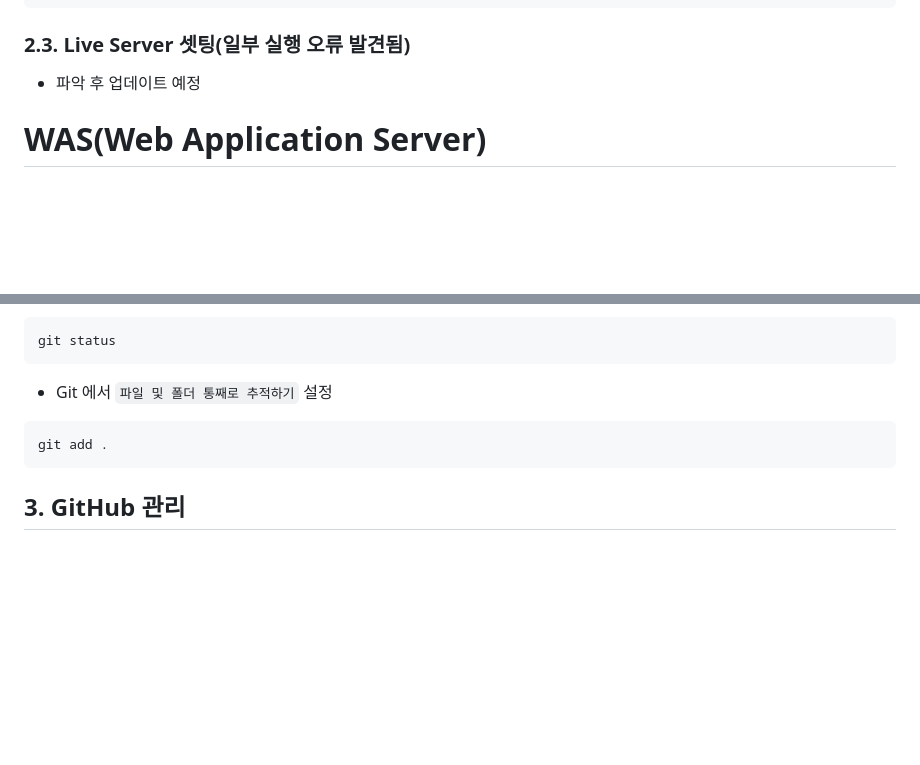
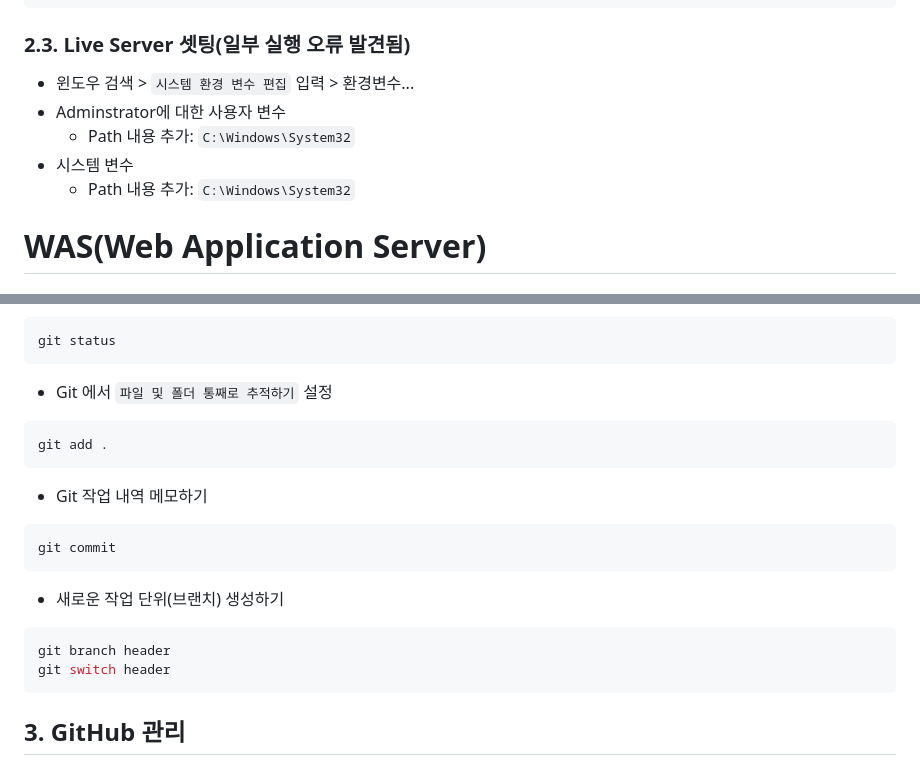
Before and after one commit to habi802/til_html, a Markdown page: README.md, 2 parts joined by grey strips. Rendered like a GitHub page; blank space fills up the shorter version.

Commit message:
[docs] Live Server 실행 오류 수정
시스템 환경 변수 추가 C:\windows\System32

````diff
--- a/README.md
+++ b/README.md
@@ -49,7 +49,11 @@
 
 ### 2.3. Live Server 셋팅(일부 실행 오류 발견됨)
 
-- 파악 후 업데이트 예정
+- 윈도우 검색 > `시스템 환경 변수 편집` 입력 > 환경변수...
+- Adminstrator에 대한 사용자 변수
+  - Path 내용 추가: `C:\Windows\System32`
+- 시스템 변수
+  - Path 내용 추가: `C:\Windows\System32`
 
 # WAS(Web Application Server)
 
@@ -261,6 +265,19 @@ git status
 git add .
 ```
 
+- Git 작업 내역 메모하기
+
+```bash
+git commit
+```
+
+- 새로운 작업 단위(브랜치) 생성하기
+
+```bash
+git branch header
+git switch header
+```
+
 ## 3. GitHub 관리
 
 - 웹에서 나의 코딩 버전을 관리하는 도구
````
